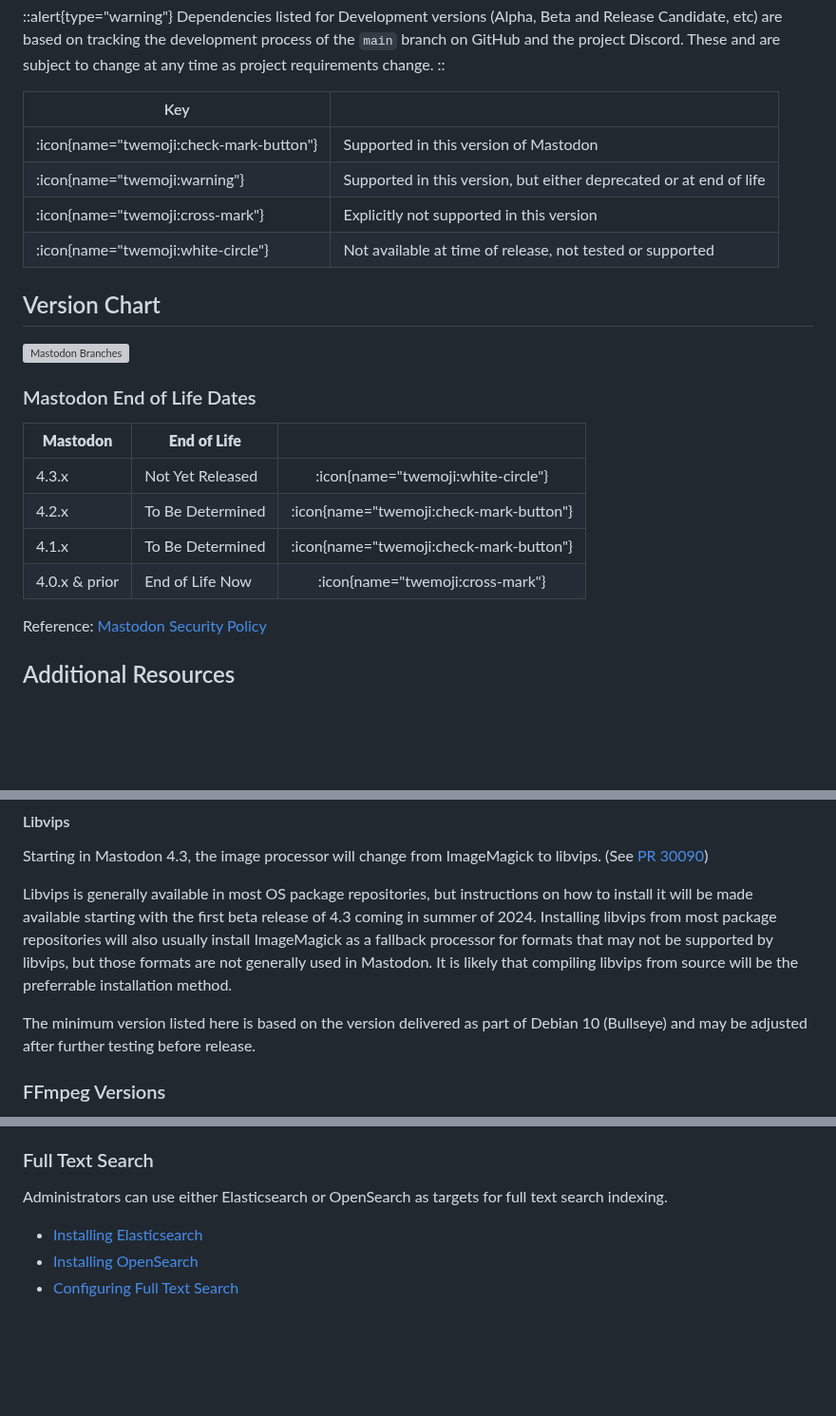
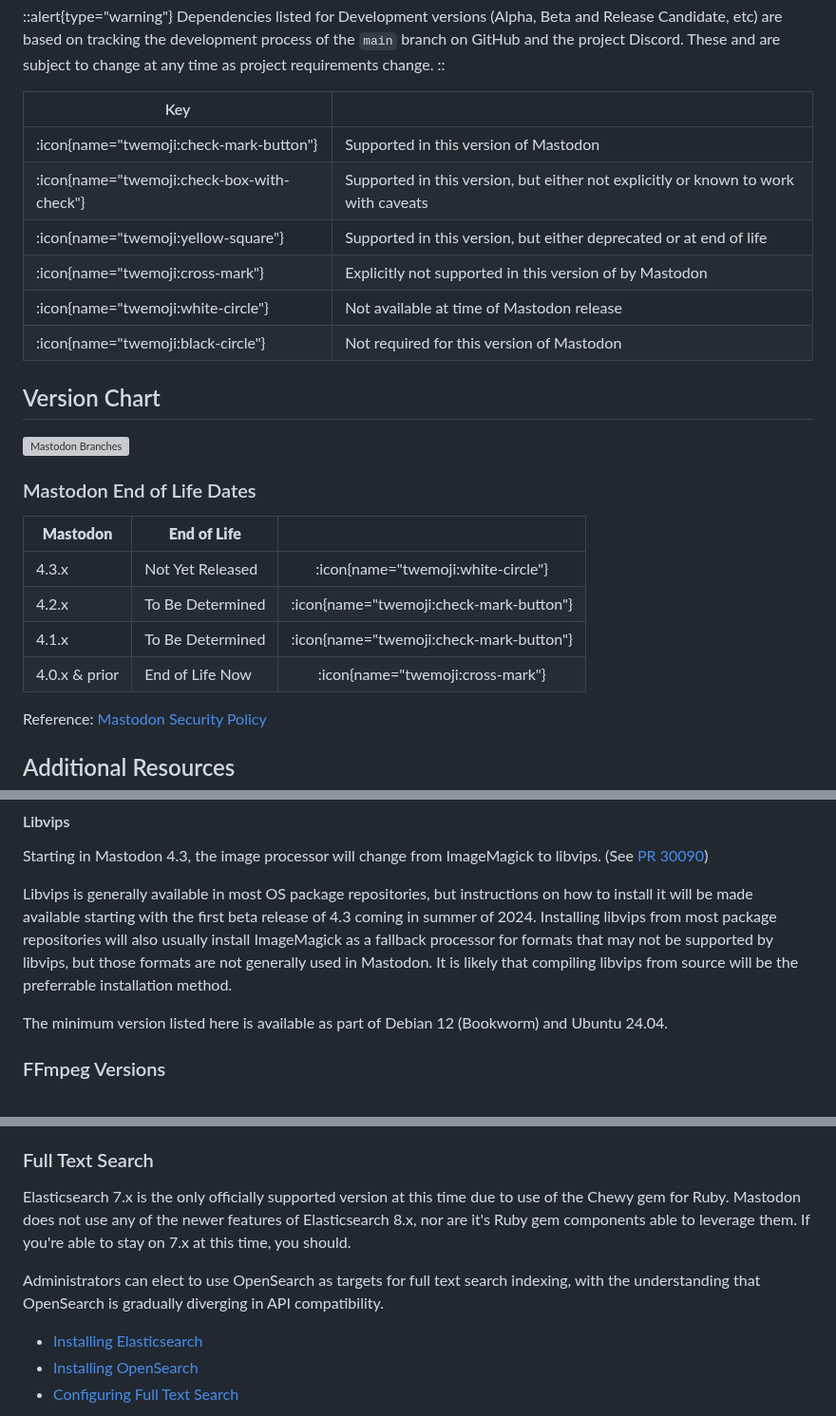
Before and after one commit to vmstio/mastoreqs, a Markdown page: docus/content/0.index.md, 3 parts joined by grey strips. Shown at 95% size. Rendered like a GitHub page; blank space fills up the shorter version; grey boxes are pictures that could not be loaded.

```diff
--- a/docus/content/0.index.md
+++ b/docus/content/0.index.md
@@ -66,12 +62,14 @@ This document accepts updates or corrections via [GitHub](https://github.com/vms
 Dependencies listed for Development versions (Alpha, Beta and Release Candidate, etc) are based on tracking the development process of the `main` branch on GitHub and the project Discord. These and are subject to change at any time as project requirements change.
 ::
 
-| Key | |
-|---|---|
-| :icon{name="twemoji:check-mark-button"}   | Supported in this version of Mastodon |
-| :icon{name="twemoji:warning"}             | Supported in this version, but either deprecated or at end of life |
-| :icon{name="twemoji:cross-mark"}          | Explicitly not supported in this version |
-| :icon{name="twemoji:white-circle"}        | Not available at time of release, not tested or supported |
+| Key                                        |                                                                                    |
+| ------------------------------------------ | ---------------------------------------------------------------------------------- |
+| :icon{name="twemoji:check-mark-button"}    | Supported in this version of Mastodon                                              |
+| :icon{name="twemoji:check-box-with-check"} | Supported in this version, but either not explicitly or known to work with caveats |
+| :icon{name="twemoji:yellow-square"}        | Supported in this version, but either deprecated or at end of life                 |
+| :icon{name="twemoji:cross-mark"}           | Explicitly not supported in this version of by Mastodon                            |
+| :icon{name="twemoji:white-circle"}         | Not available at time of Mastodon release                                          |
+| :icon{name="twemoji:black-circle"}         | Not required for this version of Mastodon                                          |
 
 ## Version Chart
 
@@ -79,12 +77,12 @@ Dependencies listed for Development versions (Alpha, Beta and Release Candidate,
 
 ### Mastodon End of Life Dates
 
-| **Mastodon**  | **End of Life**  |                                            |
-|---------------|------------------|:------------------------------------------:|
-| 4.3.x         | Not Yet Released | :icon{name="twemoji:white-circle"}         |
-| 4.2.x         | To Be Determined | :icon{name="twemoji:check-mark-button"}    |
-| 4.1.x         | To Be Determined | :icon{name="twemoji:check-mark-button"}    |
-| 4.0.x & prior | End of Life Now  | :icon{name="twemoji:cross-mark"}           |
+| **Mastodon**  | **End of Life**  |                                         |
+| ------------- | ---------------- | :-------------------------------------: |
+| 4.3.x         | Not Yet Released |   :icon{name="twemoji:white-circle"}    |
+| 4.2.x         | To Be Determined | :icon{name="twemoji:check-mark-button"} |
+| 4.1.x         | To Be Determined | :icon{name="twemoji:check-mark-button"} |
+| 4.0.x & prior | End of Life Now  |    :icon{name="twemoji:cross-mark"}     |
 
 Reference: [Mastodon Security Policy](https://github.com/mastodon/mastodon/security)
 
@@ -160,7 +158,7 @@ Libvips is generally available in most OS package repositories, but instructions
 Installing libvips from most package repositories will also usually install ImageMagick as a fallback processor for formats that may not be supported by libvips, but those formats are not generally used in Mastodon.
 It is likely that compiling libvips from source will be the preferrable installation method.
 
-The minimum version listed here is based on the version delivered as part of Debian 10 (Bullseye) and may be adjusted after further testing before release.
+The minimum version listed here is available as part of Debian 12 (Bookworm) and Ubuntu 24.04.
 
 ### FFmpeg Versions
 
@@ -190,7 +188,11 @@ Reguardless of the ingress software that is used, you should keep it up to date
 
 ### Full Text Search
 
-Administrators can use either Elasticsearch or OpenSearch as targets for full text search indexing.
+Elasticsearch 7.x is the only officially supported version at this time due to use of the Chewy gem for Ruby.
+Mastodon does not use any of the newer features of Elasticsearch 8.x, nor are it's Ruby gem components able to leverage them.
+If you're able to stay on 7.x at this time, you should.
+
+Administrators can elect to use OpenSearch as targets for full text search indexing, with the understanding that OpenSearch is gradually diverging in API compatibility.
 
 - [Installing Elasticsearch](https://www.elastic.co/guide/en/elasticsearch/reference/7.17/install-elasticsearch.html)
 - [Installing OpenSearch](https://opensearch.org/docs/latest/install-and-configure/install-opensearch/index/)
```
Also changed, not shown: other parts of docus/content/0.index.md (+48 -52 lines).
